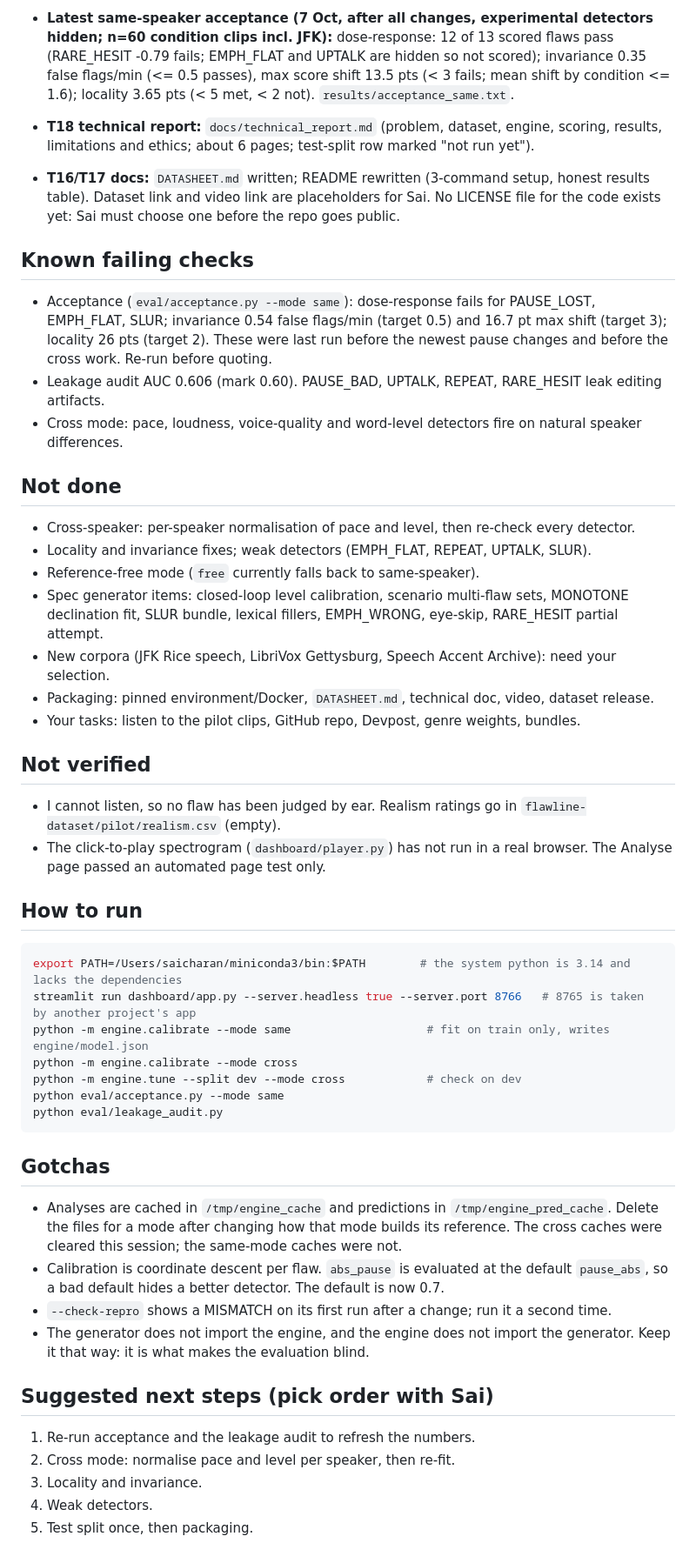
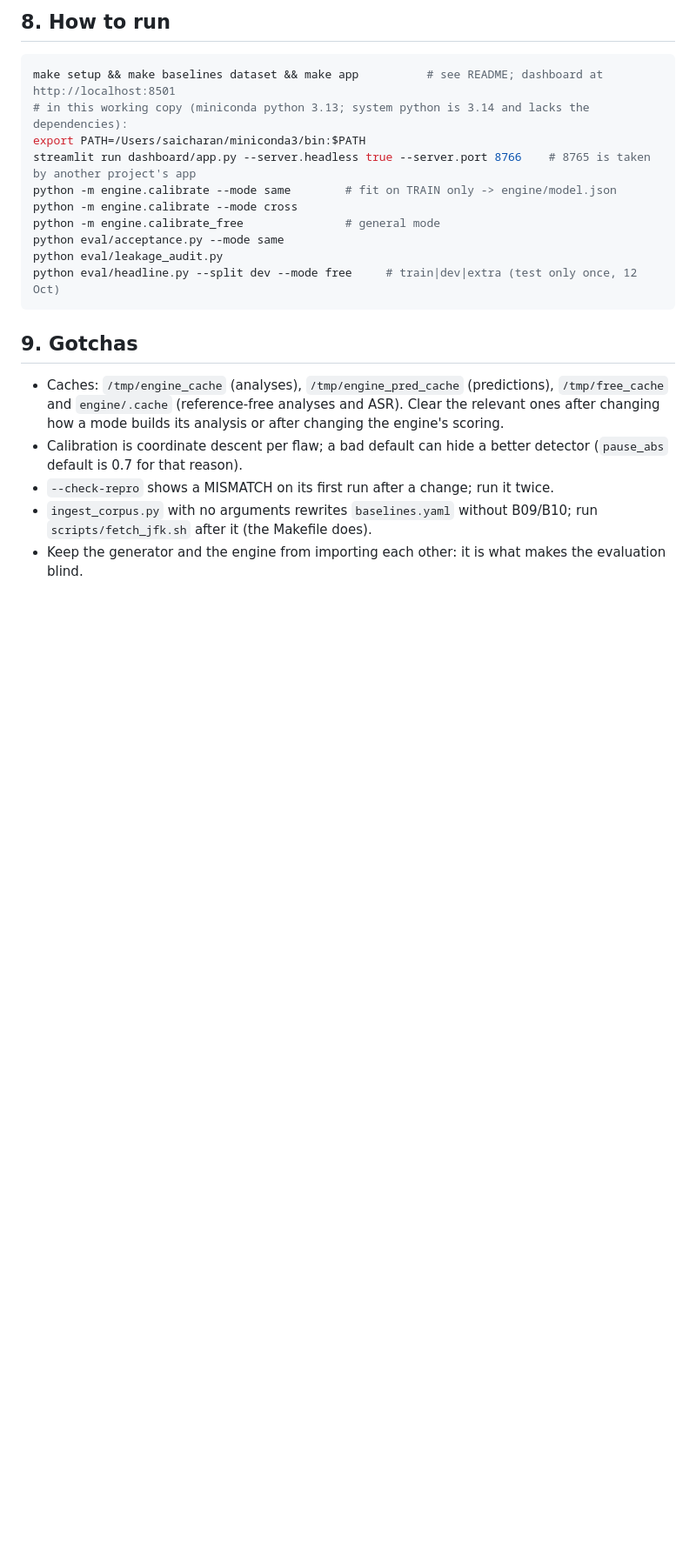
Before and after one commit to agentsc07/Resonance, a Markdown page: PROGRESS.md, the part around one of its changes. Shown at 87% size. GitHub-like rendering; blank space fills up the shorter version.

Commit message:
Rewrite PROGRESS.md: full journey, task table, latest numbers, open items
Co-Authored-By: Claude Sonnet 5.5 <noreply@anthropic.com>

````diff
--- a/PROGRESS.md
+++ b/PROGRESS.md
@@ -69,51 +105,20 @@ Raw output: `results/acceptance_same.txt`, `results/acceptance_cross.txt`, `resu
-- **Latest same-speaker acceptance (7 Oct, after all changes, experimental detectors hidden; n=60 condition clips incl. JFK):** dose-response: 12 of 13 scored flaws pass (RARE_HESIT -0.79 fails; EMPH_FLAT and UPTALK are hidden so not scored); invariance 0.35 false flags/min (<= 0.5 passes), max score shift 13.5 pts (< 3 fails; mean shift by condition <= 1.6); locality 3.65 pts (< 5 met, < 2 not). `results/acceptance_same.txt`.
-- **T18 technical report:** `docs/technical_report.md` (problem, dataset, engine, scoring, results, limitations and ethics; about 6 pages; test-split row marked "not run yet").
-- **T16/T17 docs:** `DATASHEET.md` written; README rewritten (3-command setup, honest results table). Dataset link and video link are placeholders for Sai. No LICENSE file for the code exists yet: Sai must choose one before the repo goes public.
-
-## Known failing checks
-
-- Acceptance (`eval/acceptance.py --mode same`): dose-response fails for PAUSE_LOST, EMPH_FLAT, SLUR; invariance 0.54 false flags/min (target 0.5) and 16.7 pt max shift (target 3); locality 26 pts (target 2). These were last run before the newest pause changes and before the cross work. Re-run before quoting.
-- Leakage audit AUC 0.606 (mark 0.60). PAUSE_BAD, UPTALK, REPEAT, RARE_HESIT leak editing artifacts.
-- Cross mode: pace, loudness, voice-quality and word-level detectors fire on natural speaker differences.
-
-## Not done
-
-- Cross-speaker: per-speaker normalisation of pace and level, then re-check every detector.
-- Locality and invariance fixes; weak detectors (EMPH_FLAT, REPEAT, UPTALK, SLUR).
-- Reference-free mode (`free` currently falls back to same-speaker).
-- Spec generator items: closed-loop level calibration, scenario multi-flaw sets, MONOTONE declination fit, SLUR bundle, lexical fillers, EMPH_WRONG, eye-skip, RARE_HESIT partial attempt.
-- New corpora (JFK Rice speech, LibriVox Gettysburg, Speech Accent Archive): need your selection.
-- Packaging: pinned environment/Docker, `DATASHEET.md`, technical doc, video, dataset release.
-- Your tasks: listen to the pilot clips, GitHub repo, Devpost, genre weights, bundles.
-
-## Not verified
-
-- I cannot listen, so no flaw has been judged by ear. Realism ratings go in `flawline-dataset/pilot/realism.csv` (empty).
-- The click-to-play spectrogram (`dashboard/player.py`) has not run in a real browser. The Analyse page passed an automated page test only.
-
-## How to run
-
+## 8. How to run
 ```bash
-export PATH=/Users/saicharan/miniconda3/bin:$PATH        # the system python is 3.14 and lacks the dependencies
-streamlit run dashboard/app.py --server.headless true --server.port 8766   # 8765 is taken by another project's app
-python -m engine.calibrate --mode same                    # fit on train only, writes engine/model.json
+make setup && make baselines dataset && make app          # see README; dashboard at http://localhost:8501
+# in this working copy (miniconda python 3.13; system python is 3.14 and lacks the dependencies):
+export PATH=/Users/saicharan/miniconda3/bin:$PATH
+streamlit run dashboard/app.py --server.headless true --server.port 8766    # 8765 is taken by another project's app
+python -m engine.calibrate --mode same        # fit on TRAIN only -> engine/model.json
 python -m engine.calibrate --mode cross
-python -m engine.tune --split dev --mode cross            # check on dev
+python -m engine.calibrate_free               # general mode
 python eval/acceptance.py --mode same
 python eval/leakage_audit.py
+python eval/headline.py --split dev --mode free     # train|dev|extra (test only once, 12 Oct)
 ```
 
-## Gotchas
-
-- Analyses are cached in `/tmp/engine_cache` and predictions in `/tmp/engine_pred_cache`. Delete the files for a mode after changing how that mode builds its reference. The cross caches were cleared this session; the same-mode caches were not.
-- Calibration is coordinate descent per flaw. `abs_pause` is evaluated at the default `pause_abs`, so a bad default hides a better detector. The default is now 0.7.
-- `--check-repro` shows a MISMATCH on its first run after a change; run it a second time.
-- The generator does not import the engine, and the engine does not import the generator. Keep it that way: it is what makes the evaluation blind.
-
-## Suggested next steps (pick order with Sai)
-
-1. Re-run acceptance and the leakage audit to refresh the numbers.
-2. Cross mode: normalise pace and level per speaker, then re-fit.
-3. Locality and invariance.
-4. Weak detectors.
-5. Test split once, then packaging.
+## 9. Gotchas
+- Caches: `/tmp/engine_cache` (analyses), `/tmp/engine_pred_cache` (predictions), `/tmp/free_cache` and `engine/.cache` (reference-free analyses and ASR). Clear the relevant ones after changing how a mode builds its analysis or after changing the engine's scoring.
+- Calibration is coordinate descent per flaw; a bad default can hide a better detector (`pause_abs` default is 0.7 for that reason).
+- `--check-repro` shows a MISMATCH on its first run after a change; run it twice.
+- `ingest_corpus.py` with no arguments rewrites `baselines.yaml` without B09/B10; run `scripts/fetch_jfk.sh` after it (the Makefile does).
+- Keep the generator and the engine from importing each other: it is what makes the evaluation blind.
````
Also changed, not shown: other parts of PROGRESS.md (+86 -50 lines).
